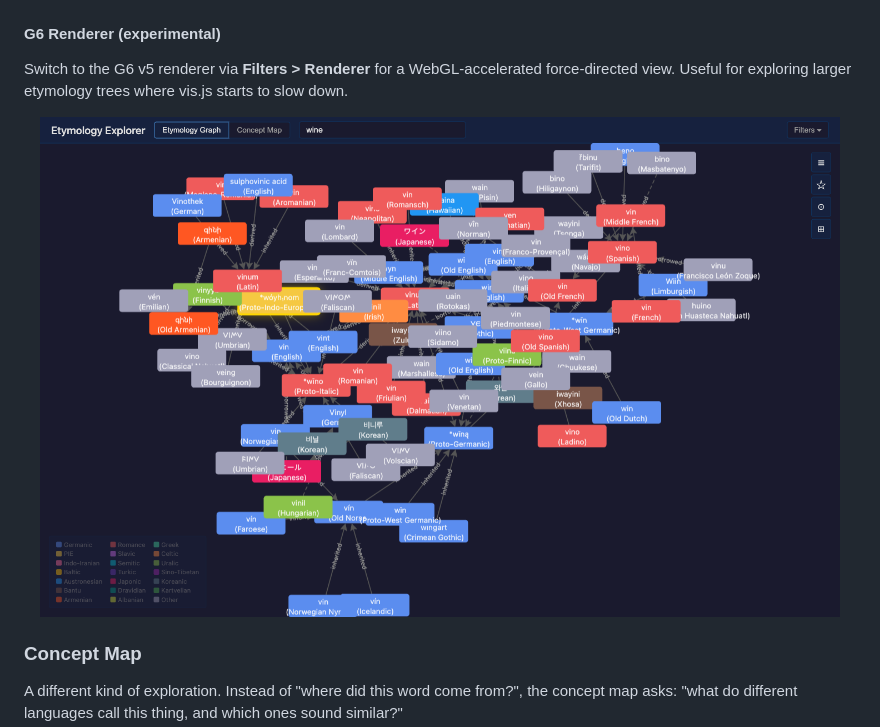
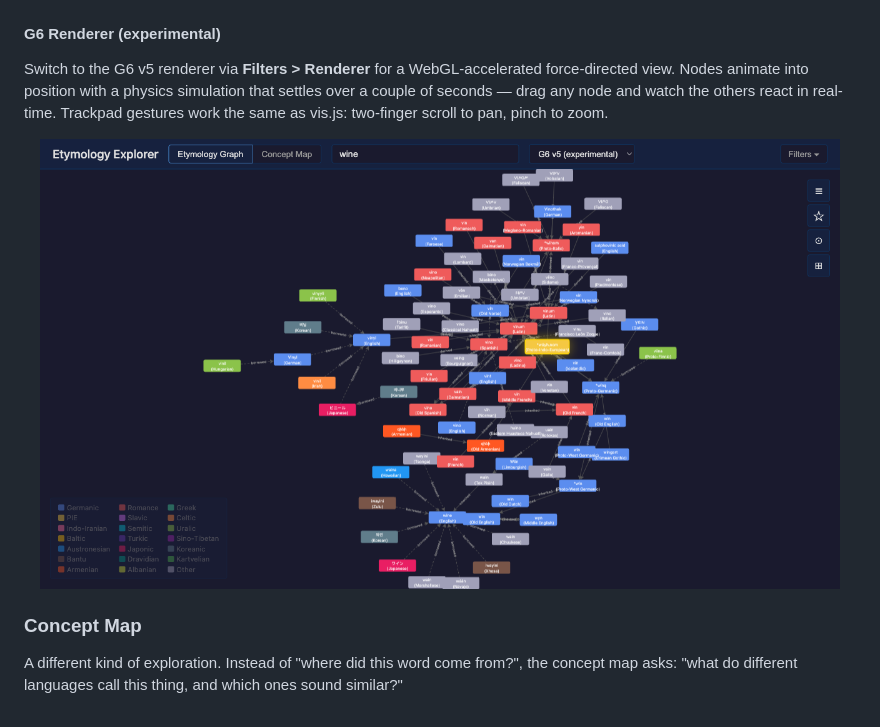
Before and after one commit to hevi-public/etymoGraph, a Markdown page: README.md, the part around one of its changes. GitHub-like rendering; pictures changed too: docs/screenshots/g6-renderer.png.

```diff
--- a/README.md
+++ b/README.md
@@ -42,6 +42,6 @@ The core view. Type any word into the search bar, and you'll see a tree of that
 
 #### G6 Renderer (experimental)
 
-Switch to the G6 v5 renderer via **Filters > Renderer** for a WebGL-accelerated force-directed view. Useful for exploring larger etymology trees where vis.js starts to slow down.
+Switch to the G6 v5 renderer via **Filters > Renderer** for a WebGL-accelerated force-directed view. Nodes animate into position with a physics simulation that settles over a couple of seconds — drag any node and watch the others react in real-time. Trackpad gestures work the same as vis.js: two-finger scroll to pan, pinch to zoom.
 
 <p align="center">
```
Also changed, not shown: other parts of README.md (+1 -1 lines), CLAUDE.md (+1 -1 lines), docs/FEATURES.md (+5 -1 lines), specs/00006-g6-renderer-fixes/decision-log.md (added, +37 -0 lines), specs/00006-g6-renderer-fixes/spec.md (added, +61 -0 lines), 1 other file.
